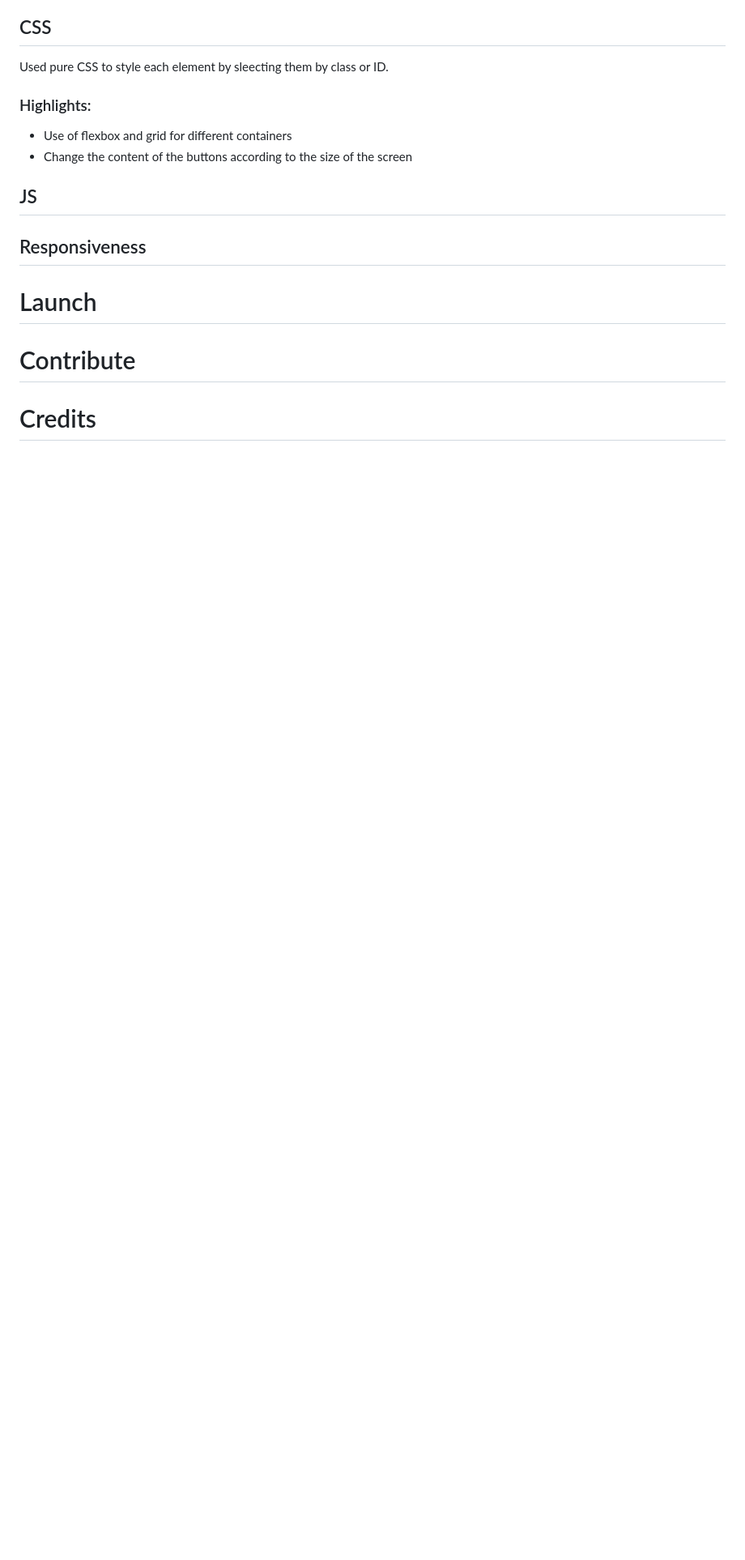
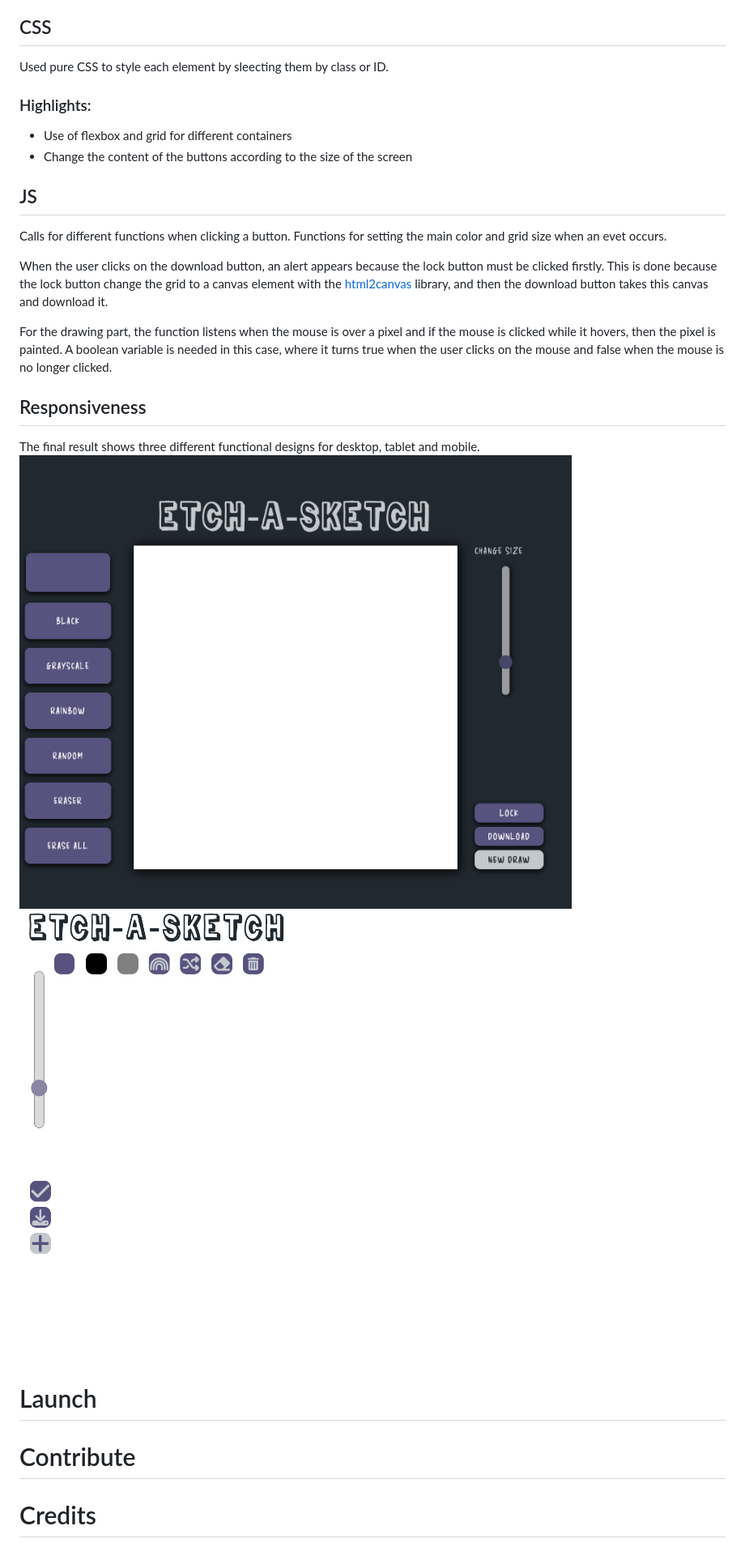
Before and after one commit to develoba/odin_project, a Markdown page: etch-a-sketch/README.md, the part around the change. Shown: that part at 81% size. Drawn GitHub-style; pictures changed too: etch-a-sketch/img/mobilePreview.png (added), etch-a-sketch/img/tabletPreview.png (added); blank space fills up the shorter version.

```diff
--- a/etch-a-sketch/README.md
+++ b/etch-a-sketch/README.md
@@ -62,10 +62,17 @@ Used pure CSS to style each element by sleecting them by class or ID.
 * Change the content of the buttons according to the size of the screen
 
 ## JS
+Calls for different functions when clicking a button. Functions for setting the main color and grid size when an evet occurs.
 
+When the user clicks on the download button, an alert appears because the lock button must be clicked firstly. This is done because the lock button change the grid to a canvas element with the [html2canvas](https://github.com/niklasvh/html2canvas) library, and then the download button takes this canvas and download it.
+
+For the drawing part, the function listens when the mouse is over a pixel and if the mouse is clicked while it hovers, then the pixel is painted. A boolean variable is needed in this case, where it turns true when the user clicks on the mouse and false when the mouse is no longer clicked.
 
 
 ## Responsiveness
+The final result shows three different functional designs for desktop, tablet and mobile.
+![Tablet Preview](./img/tabletPreview.png)
+![Mobile Preview](./img/mobilePreview.png)
 
 # Launch
 
```
